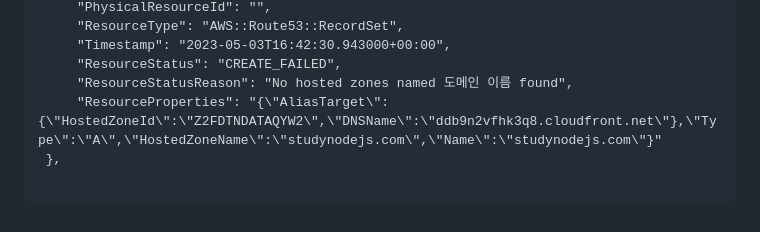
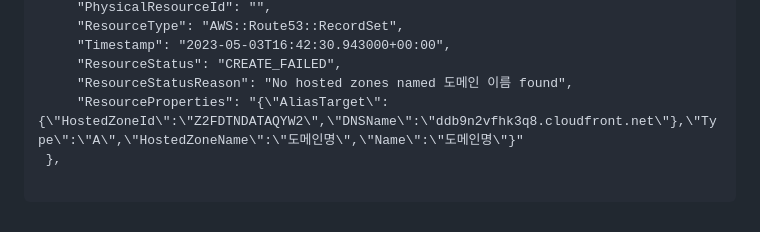
Before and after one commit to LSapee/lambda-test, a Markdown page: lambda-image/readme.md, the part around the change. Drawn GitHub-style.

Commit message:
readme 수정 CloudFromation 으로 인프라 선언

````diff
--- a/lambda-image/readme.md
+++ b/lambda-image/readme.md
@@ -80,7 +80,7 @@ aws cloudformation describe-stack-events --stack-name 스택이름
      "Timestamp": "2023-05-03T16:42:30.943000+00:00",
      "ResourceStatus": "CREATE_FAILED",
      "ResourceStatusReason": "No hosted zones named 도메인 이름 found",
-     "ResourceProperties": "{\"AliasTarget\":{\"HostedZoneId\":\"Z2FDTNDATAQYW2\",\"DNSName\":\"ddb9n2vfhk3q8.cloudfront.net\"},\"Type\":\"A\",\"HostedZoneName\":\"studynodejs.com\",\"Name\":\"studynodejs.com\"}"
+     "ResourceProperties": "{\"AliasTarget\":{\"HostedZoneId\":\"Z2FDTNDATAQYW2\",\"DNSName\":\"ddb9n2vfhk3q8.cloudfront.net\"},\"Type\":\"A\",\"HostedZoneName\":\"도메인명\",\"Name\":\"도메인명\"}"
  },
 
 ```
````
